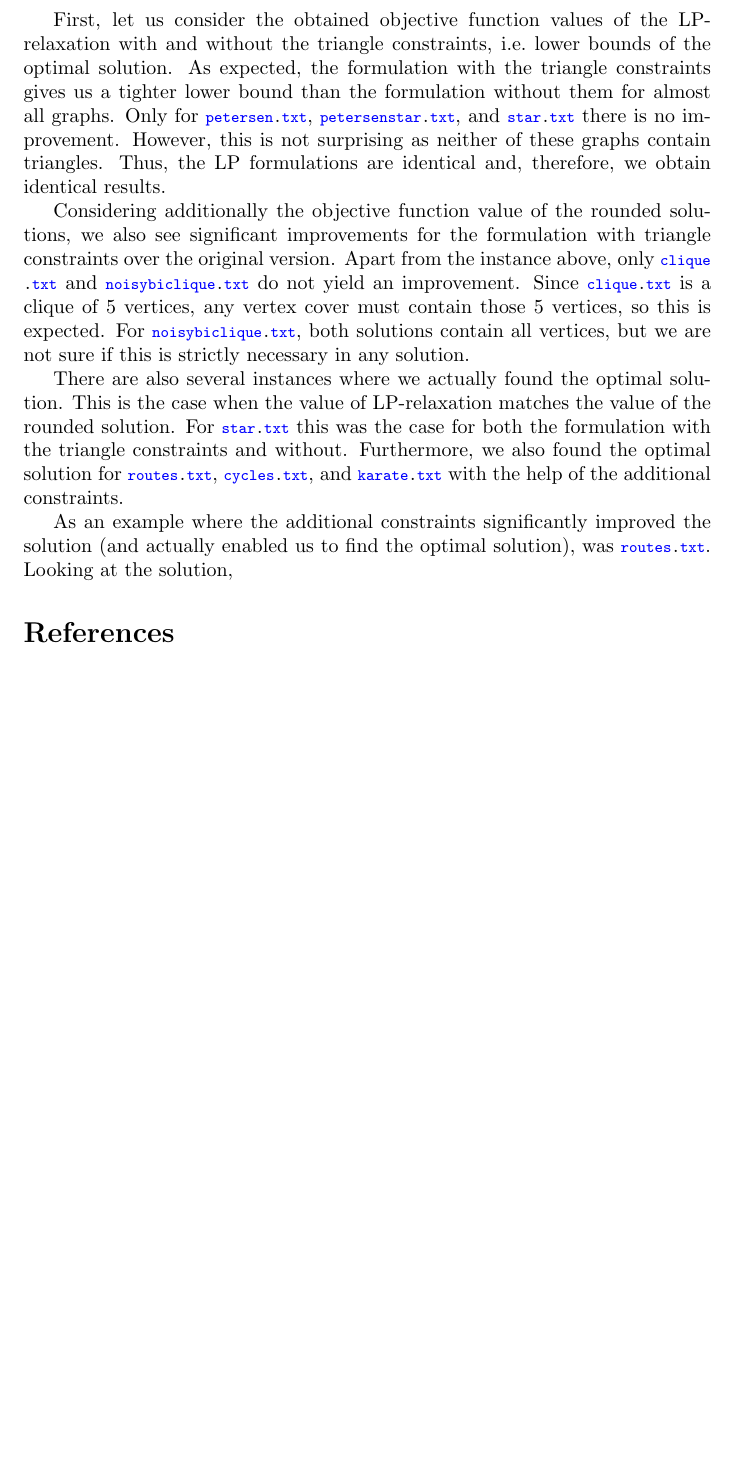
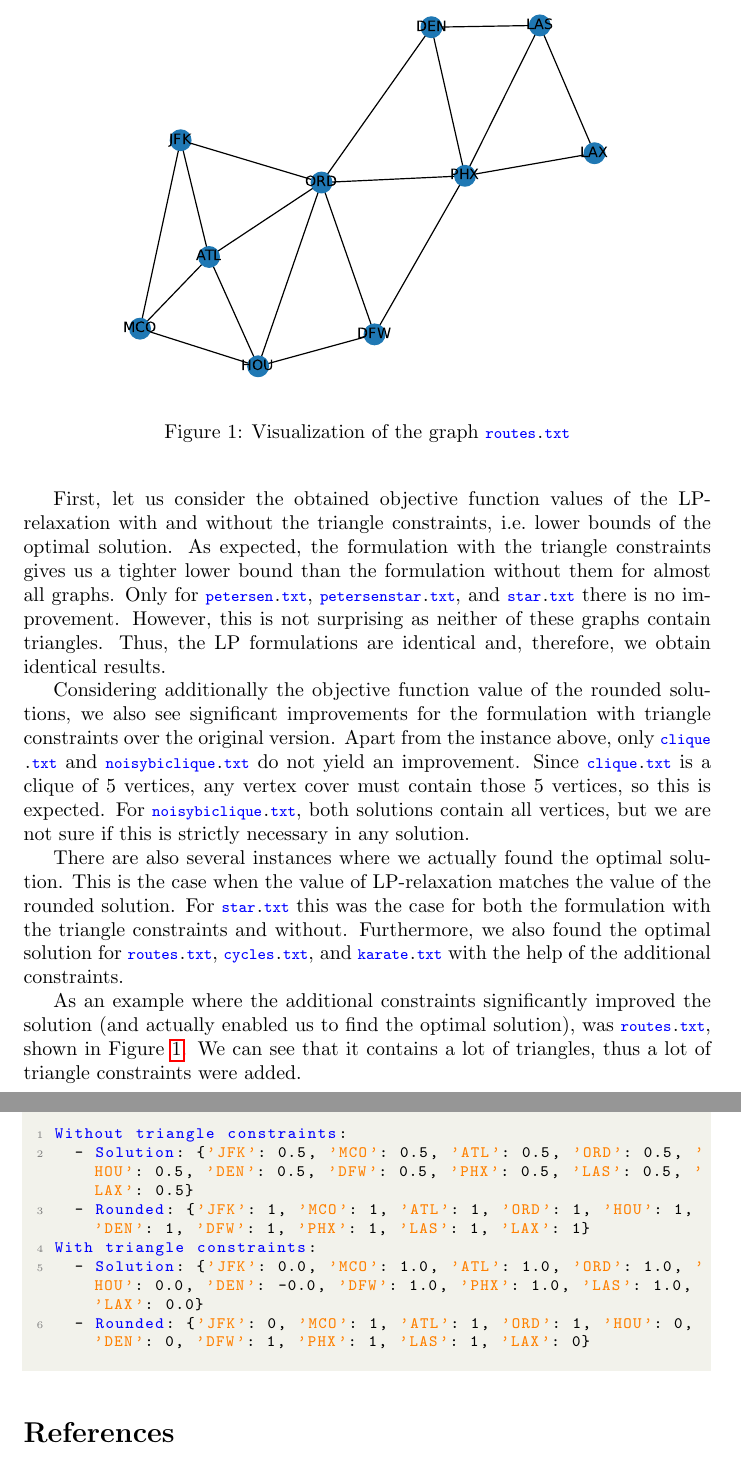
Before and after one commit to chrisiKern/Approximation-Algorithms-2024, a LaTeX problem sheet (Assignment4/assignment4.tex): part of page 4 of 4 before the commit and two parts of pages 4 and 5 of 5 after it, the two joined at a grey line, cut at the place of the change, the shorter picture padded with empty space. Compiled offline with pdfLaTeX.

Commit message:
Updates from Overleaf

```diff
--- a/Assignment4/assignment4.tex
+++ b/Assignment4/assignment4.tex
@@ -189,7 +189,24 @@ Considering additionally the objective function value of the rounded solutions,
 
 There are also several instances where we actually found the optimal solution. This is the case when the value of LP-relaxation matches the value of the rounded solution. For \lstinline|star.txt| this was the case for both the formulation with the triangle constraints and without. Furthermore, we also found the optimal solution for \lstinline|routes.txt|, \lstinline|cycles.txt|, and \lstinline|karate.txt| with the help of the additional constraints.
 
-As an example where the additional constraints significantly improved the solution (and actually enabled us to find the optimal solution), was \lstinline|routes.txt|. Looking at the solution,
+As an example where the additional constraints significantly improved the solution (and actually enabled us to find the optimal solution), was \lstinline|routes.txt|, shown in Figure~\ref{fig:routes}. We can see that it contains a lot of triangles, thus a lot of triangle constraints were added.
+
+\begin{figure}
+    \centering
+    \includegraphics[width=.8\linewidth]{Assignment4/routes.pdf}
+    \caption{Visualization of the graph \lstinline|routes.txt|}
+    \label{fig:routes}
+\end{figure}
+
+\begin{lstlisting}
+Without triangle constraints:
+	- Solution: {'JFK': 0.5, 'MCO': 0.5, 'ATL': 0.5, 'ORD': 0.5, 'HOU': 0.5, 'DEN': 0.5, 'DFW': 0.5, 'PHX': 0.5, 'LAS': 0.5, 'LAX': 0.5}
+	- Rounded: {'JFK': 1, 'MCO': 1, 'ATL': 1, 'ORD': 1, 'HOU': 1, 'DEN': 1, 'DFW': 1, 'PHX': 1, 'LAS': 1, 'LAX': 1}
+With triangle constraints:
+	- Solution: {'JFK': 0.0, 'MCO': 1.0, 'ATL': 1.0, 'ORD': 1.0, 'HOU': 0.0, 'DEN': -0.0, 'DFW': 1.0, 'PHX': 1.0, 'LAS': 1.0, 'LAX': 0.0}
+	- Rounded: {'JFK': 0, 'MCO': 1, 'ATL': 1, 'ORD': 1, 'HOU': 0, 'DEN': 0, 'DFW': 1, 'PHX': 1, 'LAS': 1, 'LAX': 0}
+
+\end{lstlisting}
 
 
 
```
